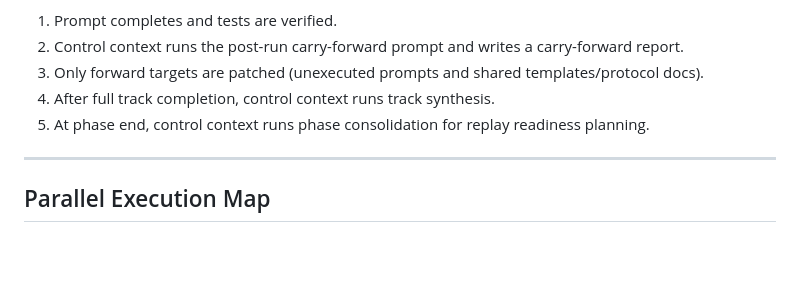
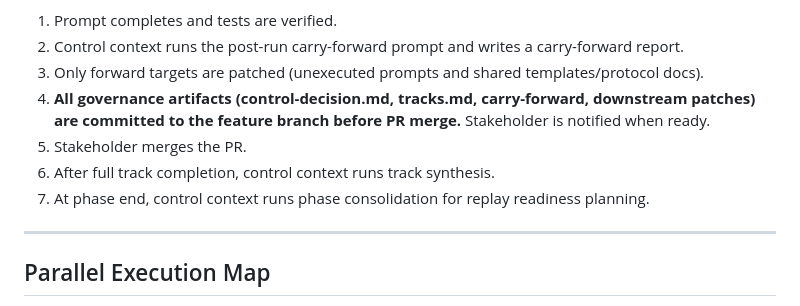
Before and after one commit to rhodiusjeff/IndustryNight, a Markdown page: docs/codex/README.md, the part around the change. Rendered like a GitHub page; blank space fills up the shorter version.

Commit message:
chore(codex): enforce pre-merge governance artifact sequencing rule
- control_plane_user_manual.md: Section 7 closeout checklist — all governance
  artifacts must be committed to feature branch BEFORE PR merges; direct pushes
  to integration that bypass branch protection are a process violation
- control_plane_user_manual.md: Section 4 branching rules — explicit never-direct-push rule
- README.md: carry-forward sequence step 4 — explicit pre-merge commit requirement

Root cause: X1 closeout committed control-decision.md and tracks.md directly to
integration (2e3be69) after the PR merged, bypassing branch protection.

```diff
--- a/docs/codex/README.md
+++ b/docs/codex/README.md
@@ -46,8 +46,11 @@ Recommended sequence:
 1. Prompt completes and tests are verified.
 2. Control context runs the post-run carry-forward prompt and writes a carry-forward report.
 3. Only forward targets are patched (unexecuted prompts and shared templates/protocol docs).
-4. After full track completion, control context runs track synthesis.
-5. At phase end, control context runs phase consolidation for replay readiness planning.
+4. **All governance artifacts (control-decision.md, tracks.md, carry-forward, downstream patches)
+   are committed to the feature branch before PR merge.** Stakeholder is notified when ready.
+5. Stakeholder merges the PR.
+6. After full track completion, control context runs track synthesis.
+7. At phase end, control context runs phase consolidation for replay readiness planning.
 
 ---
 
```
Also changed, not shown: 1 other file.
